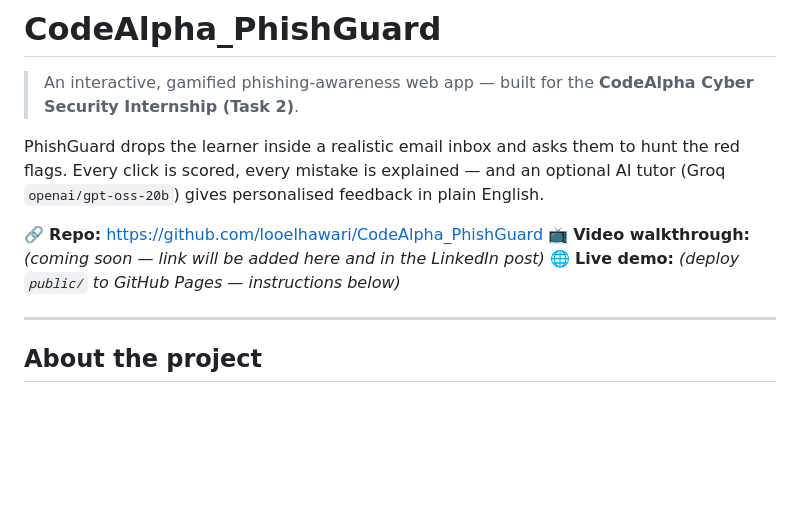
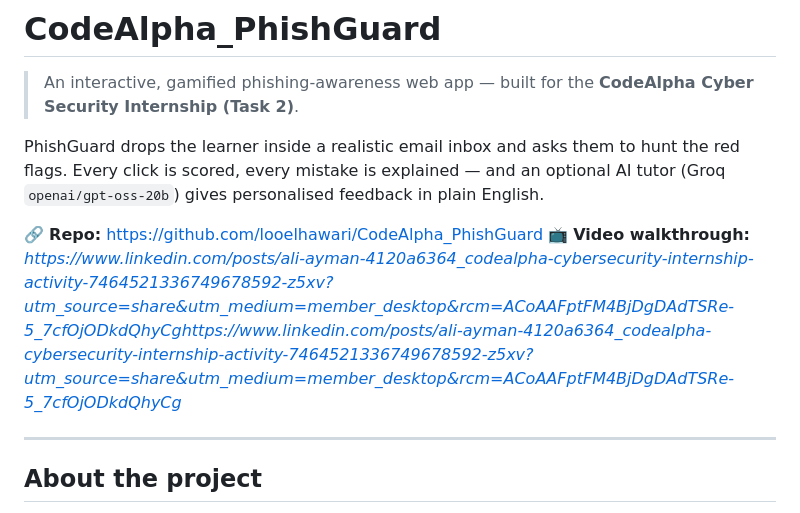
Before and after one commit to looelhawari/CodeAlpha_PhishGuard, a Markdown page: README.md, the part around the change. Drawn GitHub-style; blank space fills up the shorter version.

Commit message:
Replace placeholder video link with actual URL
Updated video walkthrough link in README.

```diff
--- a/README.md
+++ b/README.md
@@ -5,8 +5,8 @@
 PhishGuard drops the learner inside a realistic email inbox and asks them to hunt the red flags. Every click is scored, every mistake is explained — and an optional AI tutor (Groq `openai/gpt-oss-20b`) gives personalised feedback in plain English.
 
 🔗 **Repo:** https://github.com/looelhawari/CodeAlpha_PhishGuard
-📺 **Video walkthrough:** *(coming soon — link will be added here and in the LinkedIn post)*
-🌐 **Live demo:** *(deploy `public/` to GitHub Pages — instructions below)*
+📺 **Video walkthrough:** *https://www.linkedin.com/posts/ali-ayman-4120a6364_codealpha-cybersecurity-internship-activity-7464521336749678592-z5xv?utm_source=share&utm_medium=member_desktop&rcm=ACoAAFptFM4BjDgDAdTSRe-5_7cfOjODkdQhyCghttps://www.linkedin.com/posts/ali-ayman-4120a6364_codealpha-cybersecurity-internship-activity-7464521336749678592-z5xv?utm_source=share&utm_medium=member_desktop&rcm=ACoAAFptFM4BjDgDAdTSRe-5_7cfOjODkdQhyCg*
+
 
 ---
 
```
